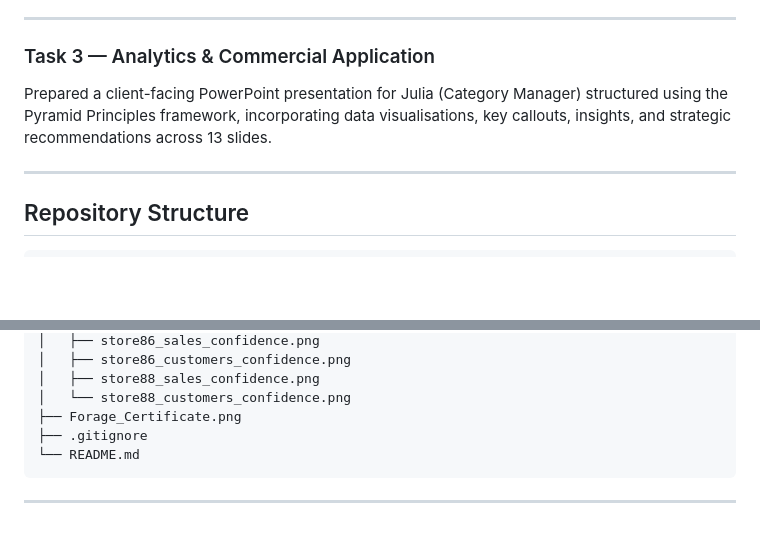
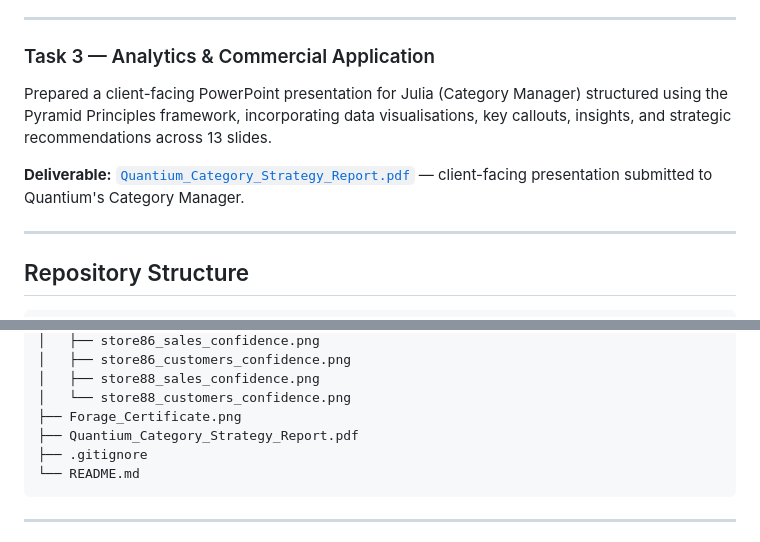
Before and after one commit to HarjiiBoss/forage-quantium-data-analytics, a Markdown page: README.md, 2 parts joined by grey strips. GitHub-like rendering; blank space fills up the shorter version.

Commit message:
Update README with presentation deliverable details
Added a deliverable section for the client-facing presentation and included the PDF link in the README.

````diff
--- a/README.md
+++ b/README.md
@@ -66,7 +66,12 @@ As part of Quantium's retail analytics team, I was tasked with analysing chip pu
 ---
 
 ### Task 3 — Analytics & Commercial Application
-Prepared a client-facing PowerPoint presentation for Julia (Category Manager) structured using the Pyramid Principles framework, incorporating data visualisations, key callouts, insights, and strategic recommendations across 13 slides.
+Prepared a client-facing PowerPoint presentation for Julia (Category Manager)
+structured using the Pyramid Principles framework, incorporating data
+visualisations, key callouts, insights, and strategic recommendations across
+13 slides.
+
+**Deliverable:** [`Quantium_Category_Strategy_Report.pdf`](./Quantium_Category_Strategy_Report.pdf) — client-facing presentation submitted to Quantium's Category Manager.
 
 ---
 
@@ -92,6 +97,7 @@ forage-quantium-data-analytics/
 │   ├── store88_sales_confidence.png
 │   └── store88_customers_confidence.png
 ├── Forage_Certificate.png
+├── Quantium_Category_Strategy_Report.pdf
 ├── .gitignore
 └── README.md
 ```
````
